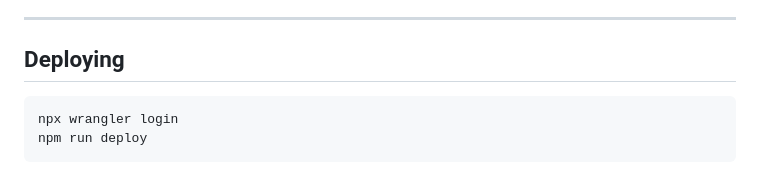
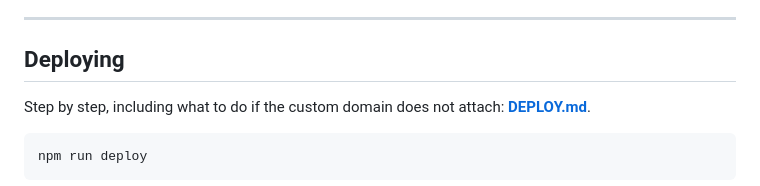
Before and after one commit to DrewGGM/fuse-web, a Markdown page: README.md, the part around the change. Rendered like a GitHub page.

````diff
--- a/README.md
+++ b/README.md
@@ -113,8 +113,10 @@ frictionless.
 
 ## Deploying
 
+Step by step, including what to do if the custom domain does not attach:
+**[DEPLOY.md](DEPLOY.md)**.
+
 ```bash
-npx wrangler login
 npm run deploy
 ```
 
````
Also changed, not shown: DEPLOY.md (added, +117 -0 lines).
